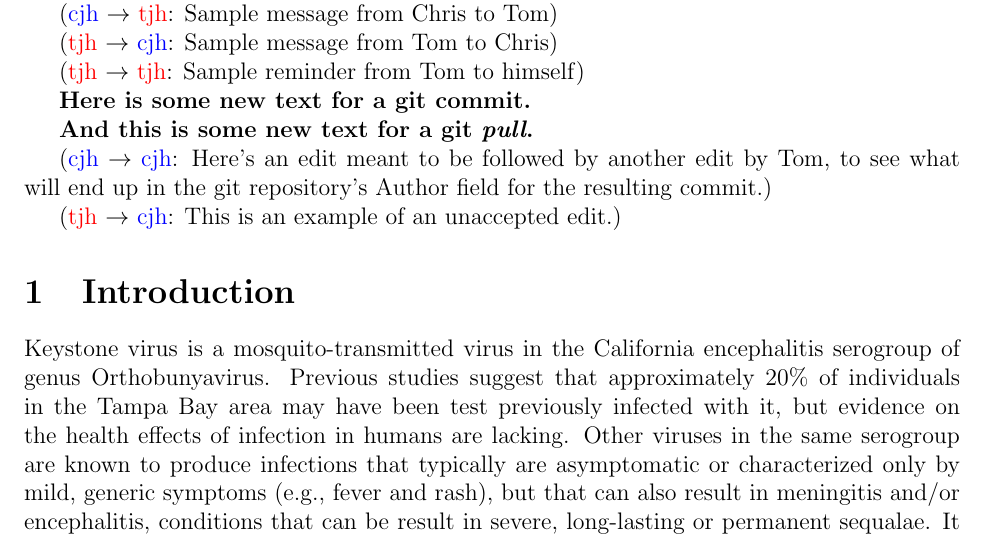
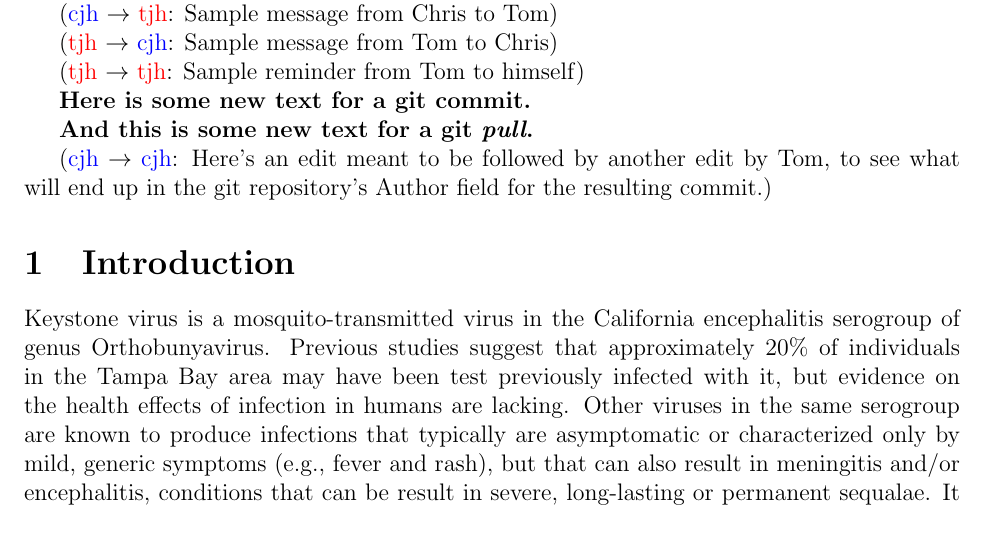
Before and after one commit to cjh57/keystone-paper-1, a LaTeX document (converted-slides.tex): part of page 1 of 10, cut so that both start at the same text. Compiled offline with pdfLaTeX.

Commit message:
Update on Overleaf.

```diff
--- a/converted-slides.tex
+++ b/converted-slides.tex
@@ -53,8 +53,6 @@
     \textbf{And this is some new text for a git \textit{pull}.}
 
     \mcc{Here's an edit meant to be followed by another edit by Tom, to see what will end up in the git repository's Author field for the resulting commit.}
-
-\mtc{This is an example of an unaccepted edit.}
 
     \section{Introduction}
         Keystone virus is a mosquito-transmitted virus in the California encephalitis serogroup of genus Orthobunyavirus. Previous studies suggest that approximately 20\% of individuals in the Tampa Bay area may have been test previously infected with it, but evidence on the health effects of infection in humans are lacking. Other viruses in the same serogroup are known to produce infections that typically are asymptomatic or characterized only by mild, generic symptoms (e.g., fever and rash), but that can also result in meningitis and/or encephalitis, conditions that can be result in severe, long-lasting or permanent sequalae. It is not known whether this is true of Keystone virus as well. \mtc{this point--that there is substantial idiopathic disease--warrants somewhat more emphasis.  They biggest critique of this work seems likely to be "but why should we worry about KEYV when there's no real indication that it's a problem."  I would point out explicitly that we as researchers have a bias to focusing on the problems we have a better understanding of and clear labels for.  Re-word that as you like, but let's assert the argument a bit more strongly.} Both meningitis and ecencephalitis have the characteristic that a large fraction of hospitalizations \mcc{}(XX\% for meningitis, YY\% for encephalitis) either result in no identified etiology, or an etiology that is identified only as ``probably viral.'' There is evidence that many of these are likely due to arboviral (insect- or tick-transmitted virus) infections; it is plausible that in Florida, Keystone virus may be a substantial contributor to such cases.
```
